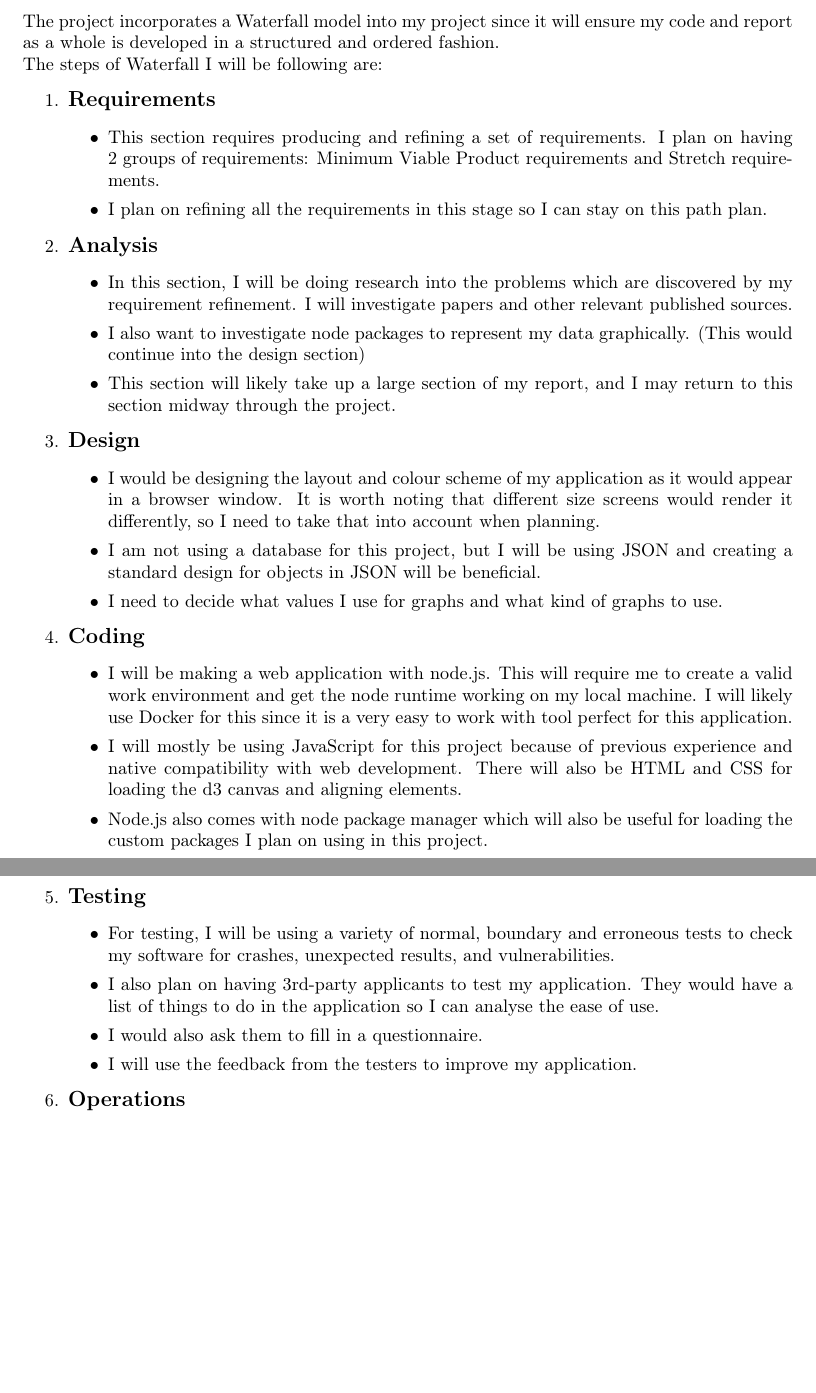
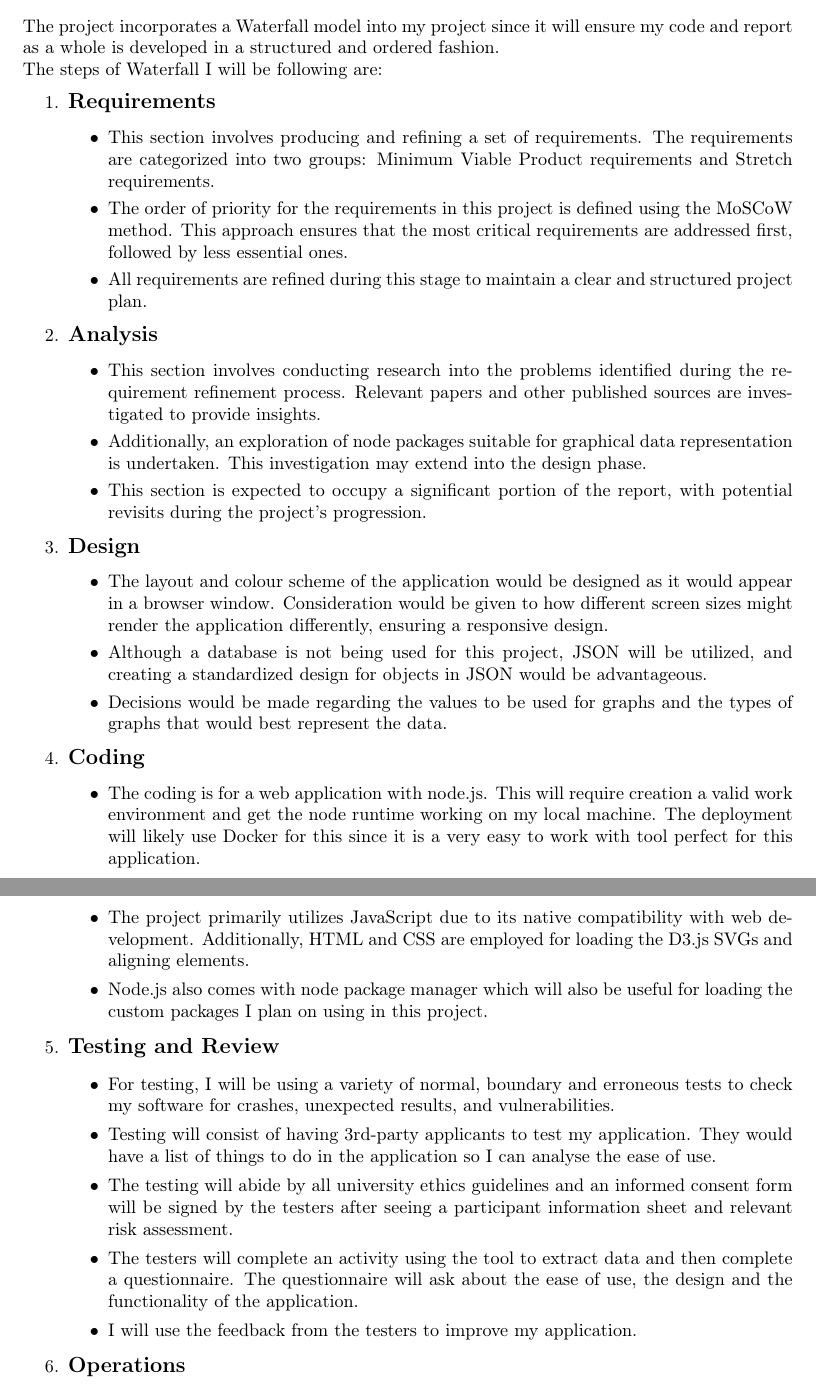
Before and after one commit to MattyLake/Final-Year-Project, a LaTeX thesis (Report/Report.tex): two parts of pages 9 and 10 of 35, joined at a grey line, cut so that both start at the same text, the shorter picture padded with empty space. Compiled offline with pdfLaTeX.

Commit message:
Hand-in Commit

```diff
--- a/Report/Report.tex
+++ b/Report/Report.tex
@@ -282,32 +282,34 @@ The steps of Waterfall I will be following are:
 \begin{enumerate}
     \item \textbf{\large{Requirements}}
     \begin{itemize}
-        \item This section requires producing and refining a set of requirements. I plan on having 2 groups of requirements: Minimum Viable Product requirements and Stretch requirements.
-        \item I plan on refining all the requirements in this stage so I can stay on this path plan.
+        \item This section involves producing and refining a set of requirements. The requirements are categorized into two groups: Minimum Viable Product requirements and Stretch requirements.
+        \item The order of priority for the requirements in this project is defined using the MoSCoW method. This approach ensures that the most critical requirements are addressed first, followed by less essential ones.
+        \item All requirements are refined during this stage to maintain a clear and structured project plan.
     \end{itemize}
     \item \textbf{\large{Analysis}}
     \begin{itemize}
-        \item In this section, I will be doing research into the problems which are discovered by my requirement refinement. I will investigate papers and other relevant published sources.
-        \item I also want to investigate node packages to represent my data graphically. (This would continue into the design section)
-        \item This section will likely take up a large section of my report, and I may return to this section midway through the project.
+        \item This section involves conducting research into the problems identified during the requirement refinement process. Relevant papers and other published sources are investigated to provide insights.
+        \item Additionally, an exploration of node packages suitable for graphical data representation is undertaken. This investigation may extend into the design phase.
+        \item This section is expected to occupy a significant portion of the report, with potential revisits during the project's progression.
     \end{itemize}
     \item \textbf{\large{Design}}
     \begin{itemize}
-        \item I would be designing the layout and colour scheme of my application as it would appear in a browser window. It is worth noting that different size screens would render it differently, so I need to take that into account when planning.
-        \item I am not using a database for this project, but I will be using JSON and creating a standard design for objects in JSON will be beneficial.
-        \item I need to decide what values I use for graphs and what kind of graphs to use.
+        \item The layout and colour scheme of the application would be designed as it would appear in a browser window. Consideration would be given to how different screen sizes might render the application differently, ensuring a responsive design.
+        \item Although a database is not being used for this project, JSON will be utilized, and creating a standardized design for objects in JSON would be advantageous.
+        \item Decisions would be made regarding the values to be used for graphs and the types of graphs that would best represent the data.
     \end{itemize}
     \item \textbf{\large{Coding}}
     \begin{itemize}
-        \item I will be making a web application with node.js. This will require me to create a valid work environment and get the node runtime working on my local machine. I will likely use Docker for this since it is a very easy to work with tool perfect for this application.
-        \item I will mostly be using JavaScript for this project because of previous experience and native compatibility with web development. There will also be HTML and CSS for loading the d3 canvas and aligning elements.
+        \item The coding is for a web application with node.js. This will require creation a valid work environment and get the node runtime working on my local machine. The deployment will likely use Docker for this since it is a very easy to work with tool perfect for this application.
+        \item The project primarily utilizes JavaScript due to its native compatibility with web development. Additionally, HTML and CSS are employed for loading the D3.js SVGs and aligning elements.
         \item Node.js also comes with node package manager which will also be useful for loading the custom packages I plan on using in this project.
     \end{itemize}
-    \item \textbf{\large{Testing}}
+    \item \textbf{\large{Testing and Review}}
     \begin{itemize}
         \item For testing, I will be using a variety of normal, boundary and erroneous tests to check my software for crashes, unexpected results, and vulnerabilities.
-        \item I also plan on having 3rd-party applicants to test my application. They would have a list of things to do in the application so I can analyse the ease of use.
-        \item I would also ask them to fill in a questionnaire.
+        \item Testing will consist of having 3rd-party applicants to test my application. They would have a list of things to do in the application so I can analyse the ease of use.
+        \item The testing will abide by all university ethics guidelines and an informed consent form will be signed by the testers after seeing a participant information sheet and relevant risk assessment.
+        \item The testers will complete an activity using the tool to extract data and then complete a questionnaire. The questionnaire will ask about the ease of use, the design and the functionality of the application.
         \item I will use the feedback from the testers to improve my application.
     \end{itemize}
     \item \textbf{\large{Operations}}
```
Also changed, not shown: README.md, Report/Report.pdf, Report/Report.tex (4 more changed lines), 6 other files.
